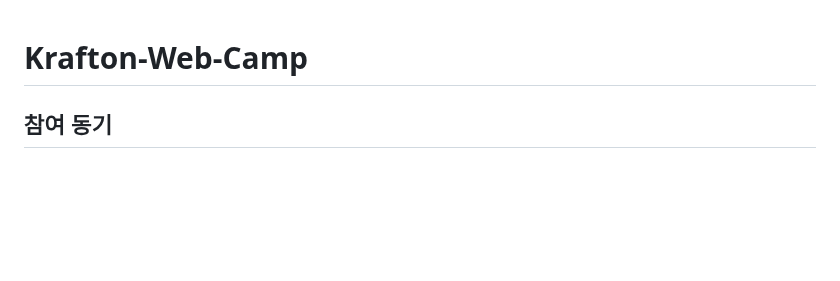
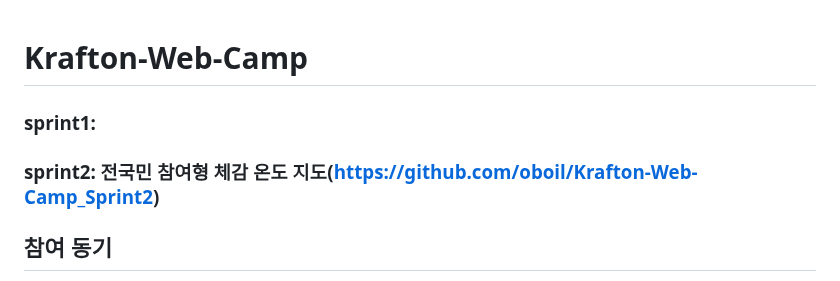
Before and after one commit to oboil/Krafton-Web-Camp, a Markdown page: README.md, the part around the change. Drawn GitHub-style; blank space fills up the shorter version.

```diff
--- a/README.md
+++ b/README.md
@@ -1,4 +1,6 @@
 # Krafton-Web-Camp
+### sprint1:
+### sprint2: 전국민 참여형 체감 온도 지도(https://github.com/oboil/Krafton-Web-Camp_Sprint2)
 
 ## 참여 동기
 
```
